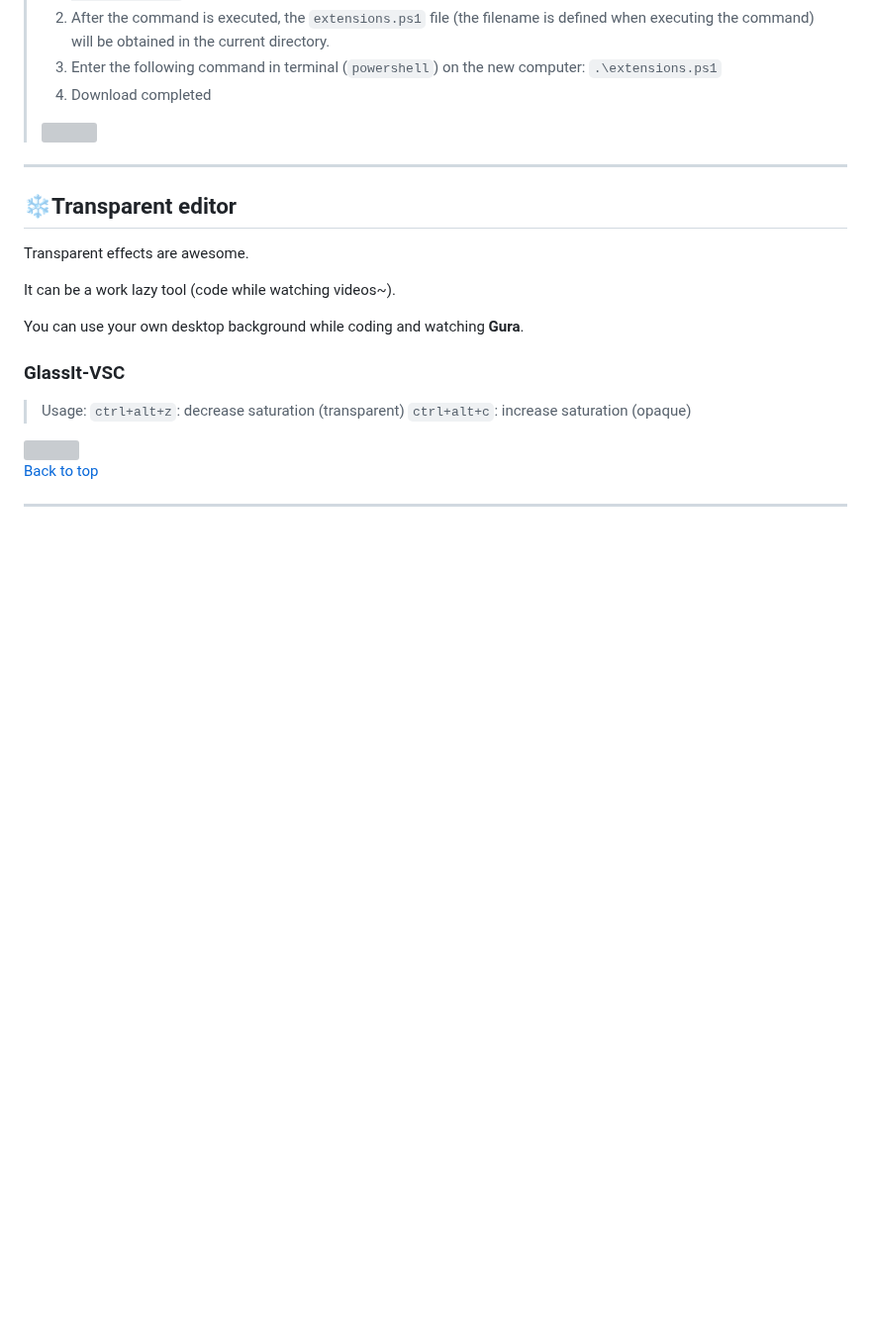
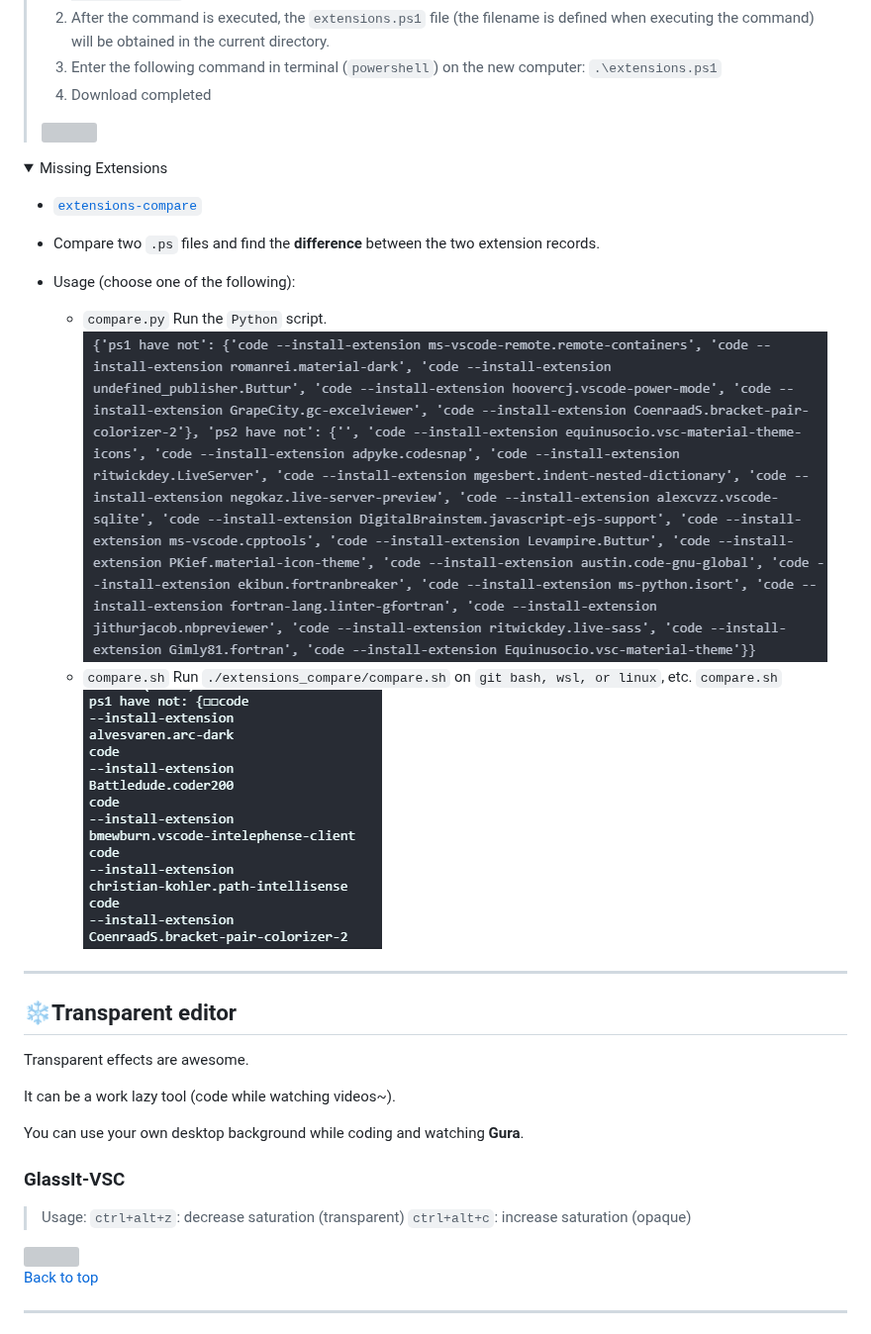
Before and after one commit to Lin-jun-xiang/awesome-vscode-extensions, a Markdown page: README.md, the part around the change. Shown at 99% size. Drawn GitHub-style; pictures changed too: img/2023-04-19-11-06-37.png (added), img/2023-04-19-11-07-16.png (added); folded sections open; blank space fills up the shorter version; grey boxes are pictures that could not be loaded.

Commit message:
add: extensions-compare

```diff
--- a/README.md
+++ b/README.md
@@ -58,6 +58,23 @@ If you want to transfer extensions from an old computer to a new one in the futu
 > `.\extensions.ps1`
 > 4. Download completed
 > <img src="https://user-images.githubusercontent.com/63782903/226086537-1dddd375-3206-44db-8208-17715d70c744.png" width="60%">
+
+<details>
+<summary>Missing Extensions</summary>
+
+* [`extensions-compare`](./extensions_compare/)
+
+* Compare two `.ps` files and find the **difference** between the two extension records.
+
+* Usage (choose one of the following):
+    * `compare.py`
+        Run the `Python` script.
+        ![](./img/2023-04-19-11-06-37.png)
+    * `compare.sh`
+        Run `./extensions_compare/compare.sh` on `git bash, wsl, or linux`, etc.
+        `compare.sh`
+        ![](./img/2023-04-19-11-07-16.png)
+</details>
 
 ---
 
```
Also changed, not shown: README_中文.md (+16 -0 lines), 1 other file.
